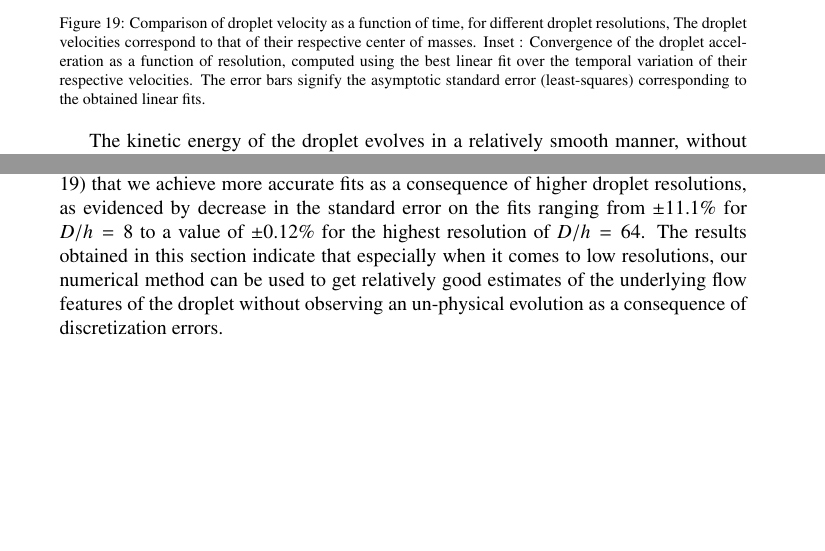
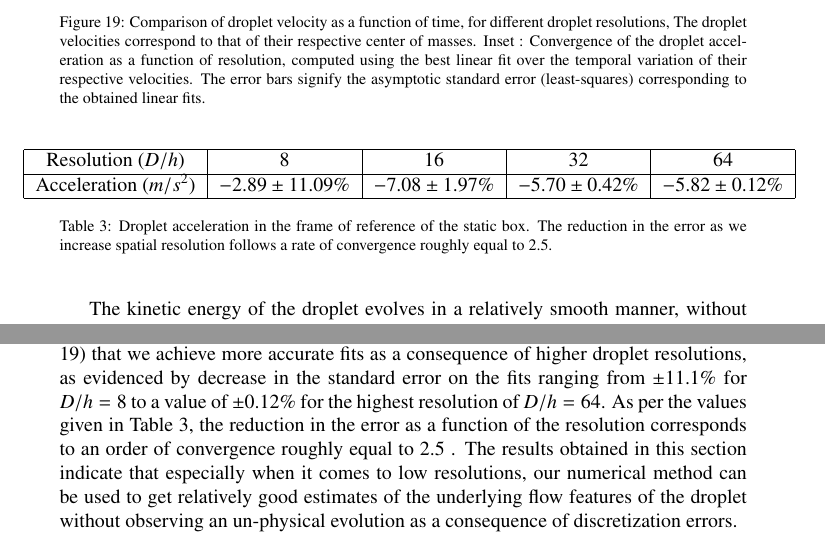
Before and after one commit to palsagar/CAF_paper, a LaTeX paper (momcons.tex, which reads raindrop.tex): two parts of pages 32 and 33 of 40, joined at a grey line, cut so that both start at the same text, the shorter picture padded with empty space. Compiled offline with pdfLaTeX.

Commit message:
added table for droplet accelerationa and error convergene

```diff
--- a/raindrop.tex
+++ b/raindrop.tex
@@ -178,6 +178,20 @@ where $\DDD$ is the computational domain and $x_m$ is the distance of the interf
 \label{drop_vel}
 \end{figure}
 
+\begin{table}[h!]
+\begin{center}
+	\hspace*{-0.7cm}
+\begin{tabular}{|c|c|c|c|c|}
+\hline
+Resolution ($D/h$) & $8$ & $16$ & $32$ & $64$ \\
+\hline
+Acceleration ($m/s^2$) & $-2.89 \pm 11.09\%$ & $-7.08 \pm 1.97\%$ & $-5.70 \pm 0.42\%$ & $-5.82 \pm 0.12\%$ \\
+\hline
+\end{tabular}
+\caption{Droplet acceleration in the frame of reference of the static box. The reduction in the error as we increase spatial resolution follows a rate of convergence roughly equal to $2.5$.  \label{acc_err}}
+\end{center}
+\end{table}
+
 The kinetic energy of the droplet evolves in a relatively smooth manner, without the presence of sudden spikes and falls which are emblematic of the non-conservative version of our method. Such abrupt changes in kinetic energy of the droplet have been found to be associated with instants when the droplet undergoes 'artificial' atomization or breakup, henceforth resulting in the catastrophic loss of stability for the numerical method. We observe a systematic drop in the amount of the droplet kinetic energy as we increase resolution, with the most probable explanation being that of the suppression of spurious interfacial oscillations which are rampant at low resolutions. There is also a component of the kinetic energy of the droplet associated with the internal coherent vortical structures generated due to the interaction of aerodynamic shear at the interface, evidenced by the non-zero value of the kinetic energy even for the most highly resolved droplets. In terms of mass conservation, our method performs well, with the fractional loss of mass bounded within $0.0001 \%$ for all droplet resolutions tested. Finally, the moment of inertia of the droplet appears to evolve in a smooth manner for all droplet resolutions, with higher resolutions exhibiting lower amounts of inertia as a result of the more compact shapes obtained once the spurious interfacial deformation modes are subdued.
 
 % -----
@@ -205,10 +219,11 @@ The kinetic energy of the droplet evolves in a relatively smooth manner, without
 %\label{flatten}
 %\end{figure}
 %------------------------------------------------------------------------------------------
+
 \vspace*{0.2cm}
 
 
-We have to keep in mind that the velocity inflow condition does not correspond to the 'exact' teminal velocity field an actual falling raindrop might experience, hence the droplet in our numerical setup does have some finite acceleration due to the imbalance between the aerodynamic forces and gravity. In Figure \ref{drop_vel}, we demonstrate the velocity of the center of mass of the droplet (in the frame of reference of the box enclosing the droplet) as a function of time, and its behavior as we increase the droplet resolution. As one can observe, due to the imbalance of forces acting on the droplet, it undergoes a net acceleration as evidenced by the approximately linear increase (absolute value) in the velocity as a function of time. The temporal variation in the droplet velocity is fitted to a linear polynomial in order to evaluate the droplet acceleration by means of a standard least-squares approach, for each droplet resolution. We illustrate (inset Figure \ref{drop_vel}) that we achieve more accurate fits as a consequence of higher droplet resolutions, as evidenced by decrease in the standard error on the fits ranging from $\pm 11.1 \%$ for $D/h = 8$ to a value of $\pm 0.12 \%$ for the highest resolution of $D/h = 64$. The results obtained in this section indicate that especially when it comes to low resolutions, our numerical method can be used to get relatively good estimates of the underlying flow features of the droplet without observing an un-physical evolution as a consequence of discretization errors.
+We have to keep in mind that the velocity inflow condition does not correspond to the 'exact' teminal velocity field an actual falling raindrop might experience, hence the droplet in our numerical setup does have some finite acceleration due to the imbalance between the aerodynamic forces and gravity. In Figure \ref{drop_vel}, we demonstrate the velocity of the center of mass of the droplet (in the frame of reference of the box enclosing the droplet) as a function of time, and its behavior as we increase the droplet resolution. As one can observe, due to the imbalance of forces acting on the droplet, it undergoes a net acceleration as evidenced by the approximately linear increase (absolute value) in the velocity as a function of time. The temporal variation in the droplet velocity is fitted to a linear polynomial in order to evaluate the droplet acceleration by means of a standard least-squares approach, for each droplet resolution. We illustrate (inset Figure \ref{drop_vel}) that we achieve more accurate fits as a consequence of higher droplet resolutions, as evidenced by decrease in the standard error on the fits ranging from $\pm 11.1 \%$ for $D/h = 8$ to a value of $\pm 0.12 \%$ for the highest resolution of $D/h = 64$. As per the values given in Table \ref{acc_err}, the reduction in the error as a function of the resolution corresponds to an order of convergence roughly equal to $2.5$ . The results obtained in this section indicate that especially when it comes to low resolutions, our numerical method can be used to get relatively good estimates of the underlying flow features of the droplet without observing an un-physical evolution as a consequence of discretization errors.
 
 
 %
```
Also changed, not shown: Makefile, 2 other files.
